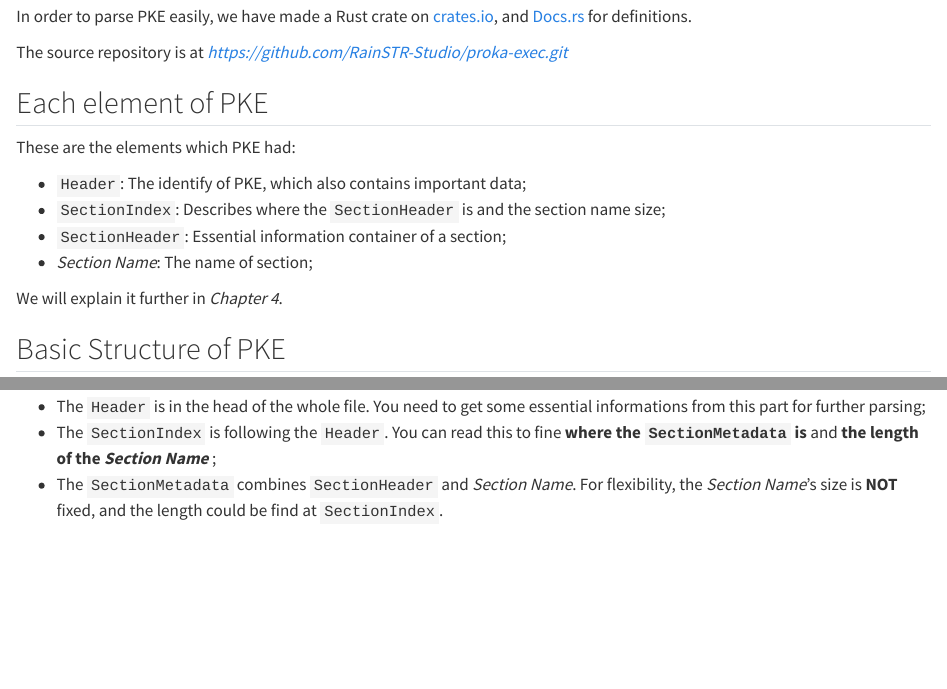
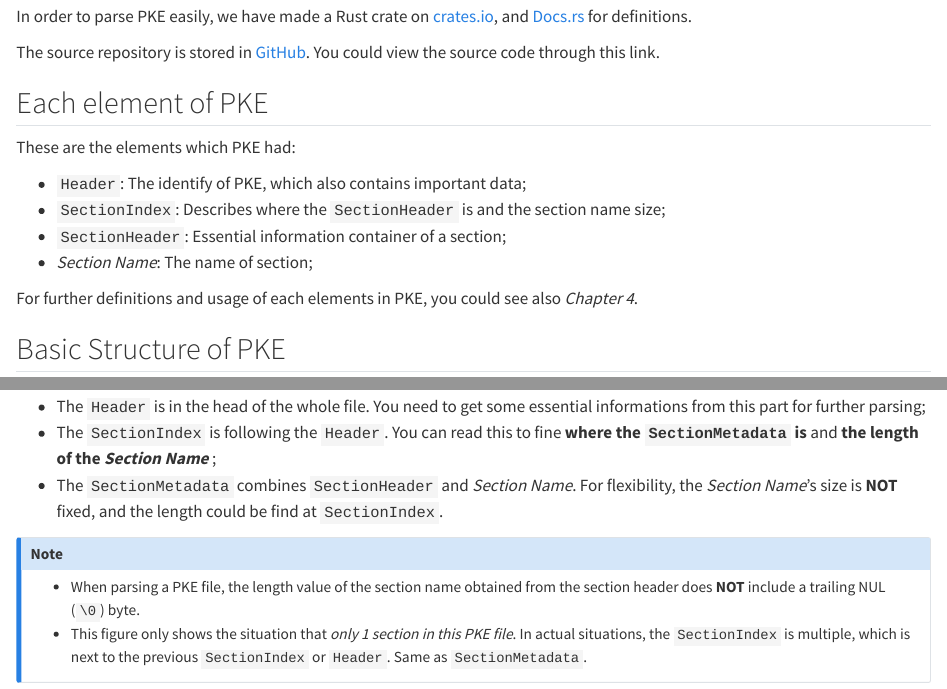
Before and after one commit to RainSTR-Studio/proka-docs, a Quarto document (part-2/c3-intro.qmd): the page in a window 1100 px wide, from 180 px down, and a second part further down, joined at a grey line. Rendered offline with R 4.5, knitr and Pandoc in place of Quarto, with nearby package versions.

Commit message:
feat: updated the note and figures

```diff
--- a/part-2/c3-intro.qmd
+++ b/part-2/c3-intro.qmd
@@ -5,7 +5,7 @@ Proka Executable (*PKE*) is an executable developed by *RainSTR Studio*. It keep
 
 In order to parse PKE easily, we have made a Rust crate on [crates.io](https://crates.io/crates/proka-exec), and [Docs.rs](https://docs.rs/proka-exec) for definitions.
 
-The source repository is at *https://github.com/RainSTR-Studio/proka-exec.git*
+The source repository is stored in [GitHub](https://github.com/RainSTR-Studio/proka-exec.git). You could view the source code through this link.
 
 ## Each element of PKE
 These are the elements which PKE had:
@@ -15,7 +15,7 @@ These are the elements which PKE had:
 - `SectionHeader`: Essential information container of a section;
 - *Section Name*: The name of section;
 
-We will explain it further in *Chapter 4*.
+For further definitions and usage of each elements in PKE, you could see also *Chapter 4*.
 
 ## Basic Structure of PKE
 Compared with ELF, PKE's designing is much more simple. Here is the basic structure of PKE, which shows the sequence of each elements:
@@ -27,3 +27,8 @@ From this figure, you could find that:
 - The `Header` is in the head of the whole file. You need to get some essential informations from this part for further parsing;
 - The `SectionIndex` is following the `Header`. You can read this to fine **where the `SectionMetadata` is** and **the length of the *Section Name* **;
 - The `SectionMetadata` combines `SectionHeader` and *Section Name*. For flexibility, the *Section Name*'s size is **NOT** fixed, and the length could be find at `SectionIndex`.
+
+::: {.callout-note}
+- When parsing a PKE file, the length value of the section name obtained from the section header does **NOT** include a trailing NUL (`\0`) byte.
+- This figure only shows the situation that *only 1 section in this PKE file*. In actual situations, the `SectionIndex` is multiple, which is next to the previous `SectionIndex` or `Header`. Same as `SectionMetadata`.
+:::
```
Also changed, not shown: index.qmd (+3 -1 lines), assets/fig-3.2-struct-pke.svg.
